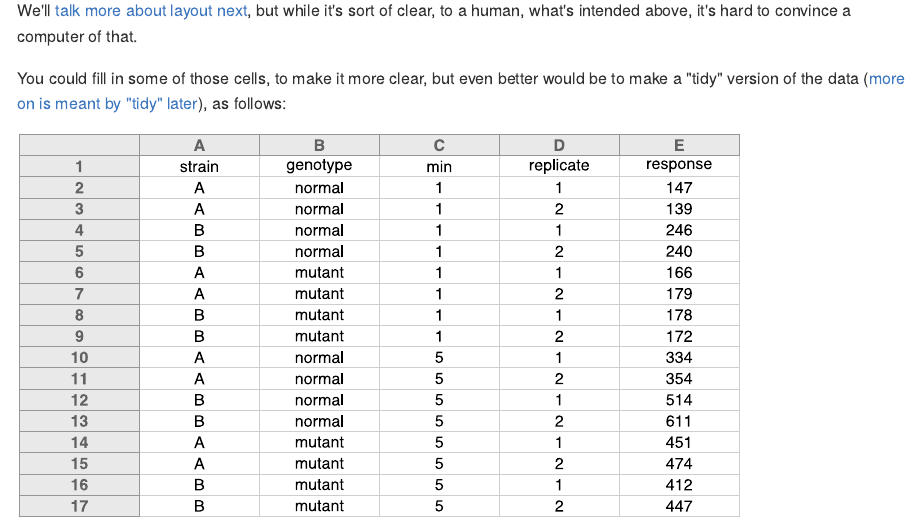
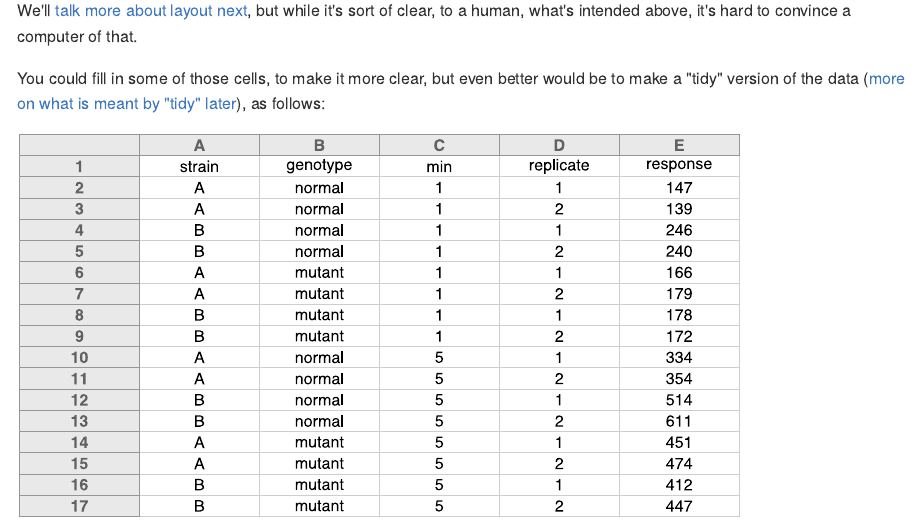
Before and after one commit to kbroman/dataorg, an R Markdown document (pages/no_empty_cells.Rmd): the page in a window 1100 px wide, from 980 px down. The pictures show the output file pages/no_empty_cells.md that the author committed with the source, drawn offline in the style of GitHub.

Commit message:
pages/no_empty_cells: fix typo

````diff
--- a/pages/no_empty_cells.Rmd
+++ b/pages/no_empty_cells.Rmd
@@ -67,7 +67,7 @@ computer of that.
 
 You could fill in some of those cells, to make it more clear, but even
 better would be to make a "tidy" version of the data
-([more on is meant by "tidy" later](tidy.html)), as follows:
+([more on what is meant by "tidy" later](tidy.html)), as follows:
 
 ```{r more_skipping_cells_fixed, fig.height=4, fig.width=5/4*6}
 mat2b <- data.frame(strain=rep(c("A", "A", "B", "B"), 4),
````
Also changed, not shown: pages/no_empty_cells.md.
